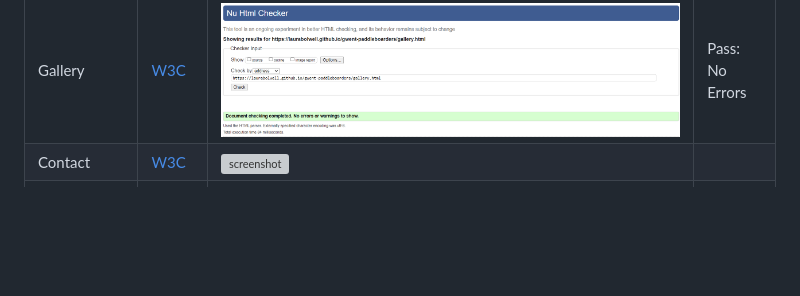
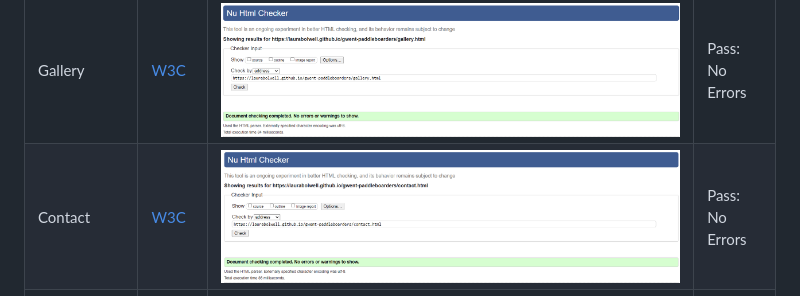
Before and after one commit to laurabolwell/gwent-paddleboarders, a Markdown page: TESTING.md, the part around the change. Rendered like a GitHub page; pictures changed too: documentation/testing/code-validation/html-validation-contact.png (added); blank space fills up the shorter version; grey boxes are pictures that could not be loaded.

Commit message:
Update contact page html validation screenshot

```diff
--- a/TESTING.md
+++ b/TESTING.md
@@ -13,7 +13,7 @@ I have used the recommended [HTML W3C Validator](https://validator.w3.org) to va
 | Home | [W3C](https://validator.w3.org/nu/?doc=https%3A%2F%2Flaurabolwell.github.io%2Fgwent-paddleboarders%2F) | ![screenshot](documentation/testing/code-validation/html-validation-home.png) | Pass: No Errors |
 | Schedule | [W3C](https://validator.w3.org/nu/?doc=https%3A%2F%2Flaurabolwell.github.io%2Fgwent-paddleboarders%2Fschedule.html) | ![screenshot](documentation/testing/code-validation/html-validation-schedule.png) | Pass: No Errors |
 | Gallery | [W3C](https://validator.w3.org/nu/?doc=https%3A%2F%2Flaurabolwell.github.io%2Fgwent-paddleboarders%2Fgallery.html) | ![screenshot](documentation/testing/code-validation/html-validation-gallery.png) | Pass: No Errors |
-| Contact | [W3C](https://validator.w3.org/nu/?doc=https%3A%2F%2Flaurabolwell.github.io%2Fgwent-paddleboarders%2Fcontact.html) | ![screenshot](documentation/testing/code-validation/) |  |
+| Contact | [W3C](https://validator.w3.org/nu/?doc=https%3A%2F%2Flaurabolwell.github.io%2Fgwent-paddleboarders%2Fcontact.html) | ![screenshot](documentation/testing/code-validation/html-validation-contact.png) | Pass: No Errors |
 | Confirmation | [W3C](https://validator.w3.org/nu/?doc=https%3A%2F%2Flaurabolwell.github.io%2Fgwent-paddleboarders%2Fconfirmation.html) | ![screenshot](documentation/testing/code-validation/html-validation-confirmation.png) | Pass: No Errors |
 | 404 | [W3C](https://validator.w3.org/nu/?doc=https%3A%2F%2Flaurabolwell.github.io%2Fgwent-paddleboarders%2F404.html) | ![screenshot](documentation/testing/code-validation/html-validation-404.png) | Pass: No Errors |
 
```
